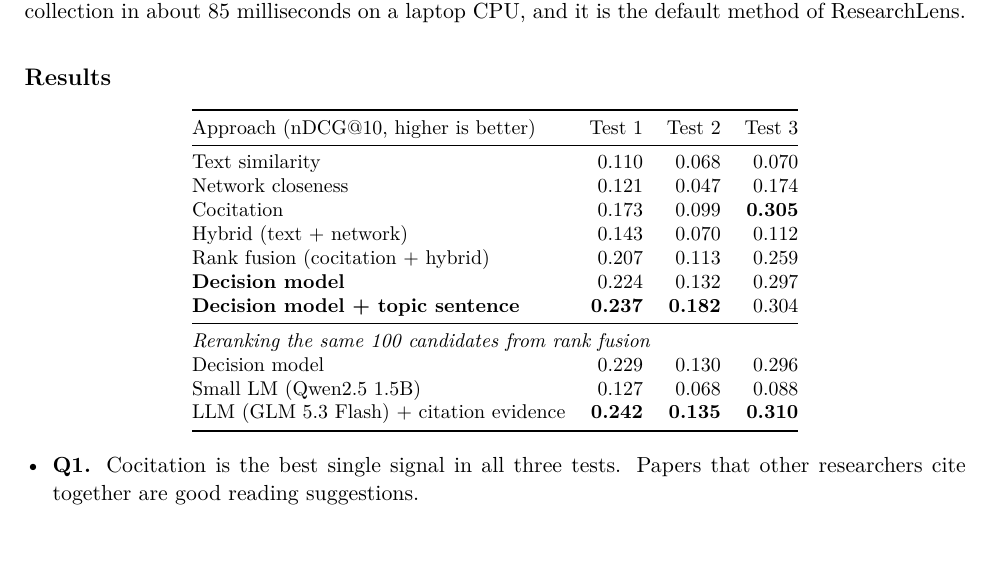
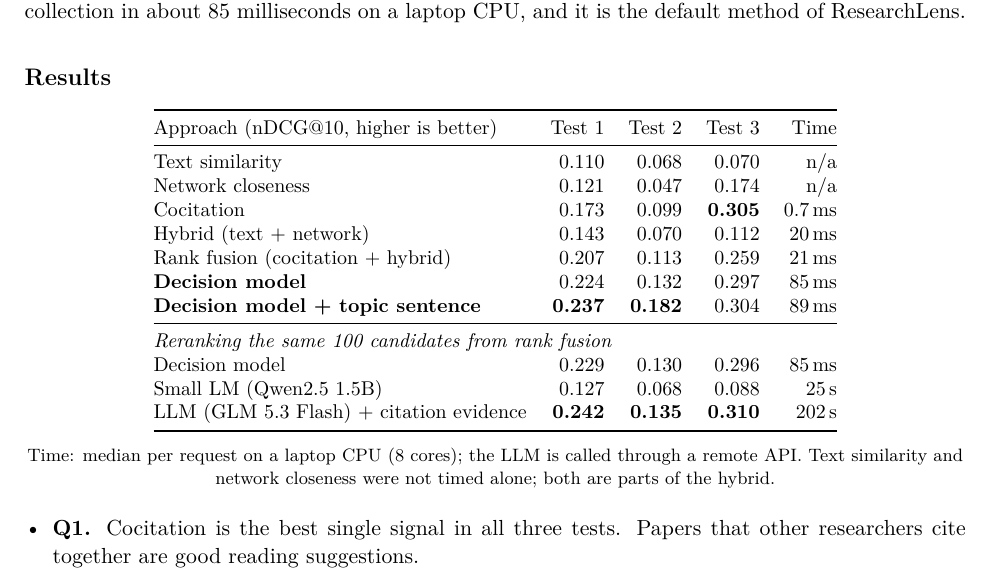
Before and after one commit to hungtrab/ResearchLens, a LaTeX document (report/progress.tex): part of page 2 of 3, cut so that both start at the same text, the shorter picture padded with empty space. Compiled offline with XeLaTeX.

Commit message:
report: add median time per request to the progress report table
Co-Authored-By: Claude Opus 5.5 <noreply@anthropic.com>

```diff
--- a/report/progress.tex
+++ b/report/progress.tex
@@ -56,20 +56,21 @@ The score is nDCG@10, between 0 and 1: it is higher when the hidden papers appea
 
 \subsection*{Results}
 \begin{center}\small
-\begin{tabular}{@{}lrrr@{}}\toprule
-Approach (nDCG@10, higher is better) & Test 1 & Test 2 & Test 3\\\midrule
-Text similarity & 0.110 & 0.068 & 0.070\\
-Network closeness & 0.121 & 0.047 & 0.174\\
-Cocitation & 0.173 & 0.099 & \textbf{0.305}\\
-Hybrid (text + network) & 0.143 & 0.070 & 0.112\\
-Rank fusion (cocitation + hybrid) & 0.207 & 0.113 & 0.259\\
-\textbf{Decision model} & 0.224 & 0.132 & 0.297\\
-\textbf{Decision model + topic sentence} & \textbf{0.237} & \textbf{0.182} & 0.304\\\midrule
-\multicolumn{4}{@{}l}{\emph{Reranking the same 100 candidates from rank fusion}}\\
-Decision model & 0.229 & 0.130 & 0.296\\
-Small LM (Qwen2.5 1.5B) & 0.127 & 0.068 & 0.088\\
-LLM (GLM 5.3 Flash) + citation evidence & \textbf{0.242} & \textbf{0.135} & \textbf{0.310}\\\bottomrule
-\end{tabular}
+\begin{tabular}{@{}lrrrr@{}}\toprule
+Approach (nDCG@10, higher is better) & Test 1 & Test 2 & Test 3 & Time\\\midrule
+Text similarity & 0.110 & 0.068 & 0.070 & n/a\\
+Network closeness & 0.121 & 0.047 & 0.174 & n/a\\
+Cocitation & 0.173 & 0.099 & \textbf{0.305} & 0.7\,ms\\
+Hybrid (text + network) & 0.143 & 0.070 & 0.112 & 20\,ms\\
+Rank fusion (cocitation + hybrid) & 0.207 & 0.113 & 0.259 & 21\,ms\\
+\textbf{Decision model} & 0.224 & 0.132 & 0.297 & 85\,ms\\
+\textbf{Decision model + topic sentence} & \textbf{0.237} & \textbf{0.182} & 0.304 & 89\,ms\\\midrule
+\multicolumn{5}{@{}l}{\emph{Reranking the same 100 candidates from rank fusion}}\\
+Decision model & 0.229 & 0.130 & 0.296 & 85\,ms\\
+Small LM (Qwen2.5 1.5B) & 0.127 & 0.068 & 0.088 & 25\,s\\
+LLM (GLM 5.3 Flash) + citation evidence & \textbf{0.242} & \textbf{0.135} & \textbf{0.310} & 202\,s\\\bottomrule
+\end{tabular}\par\smallskip
+{\footnotesize Time: median per request on a laptop CPU (8 cores); the LLM is called through a remote API. Text similarity and network closeness were not timed alone; both are parts of the hybrid.}
 \end{center}
 \begin{itemize}
 \item \textbf{Q1.} Cocitation is the best single signal in all three tests. Papers that other researchers cite together are good reading suggestions.
```
Also changed, not shown: deliverables/Group05_ProgressReport.pdf, 2 other files.
